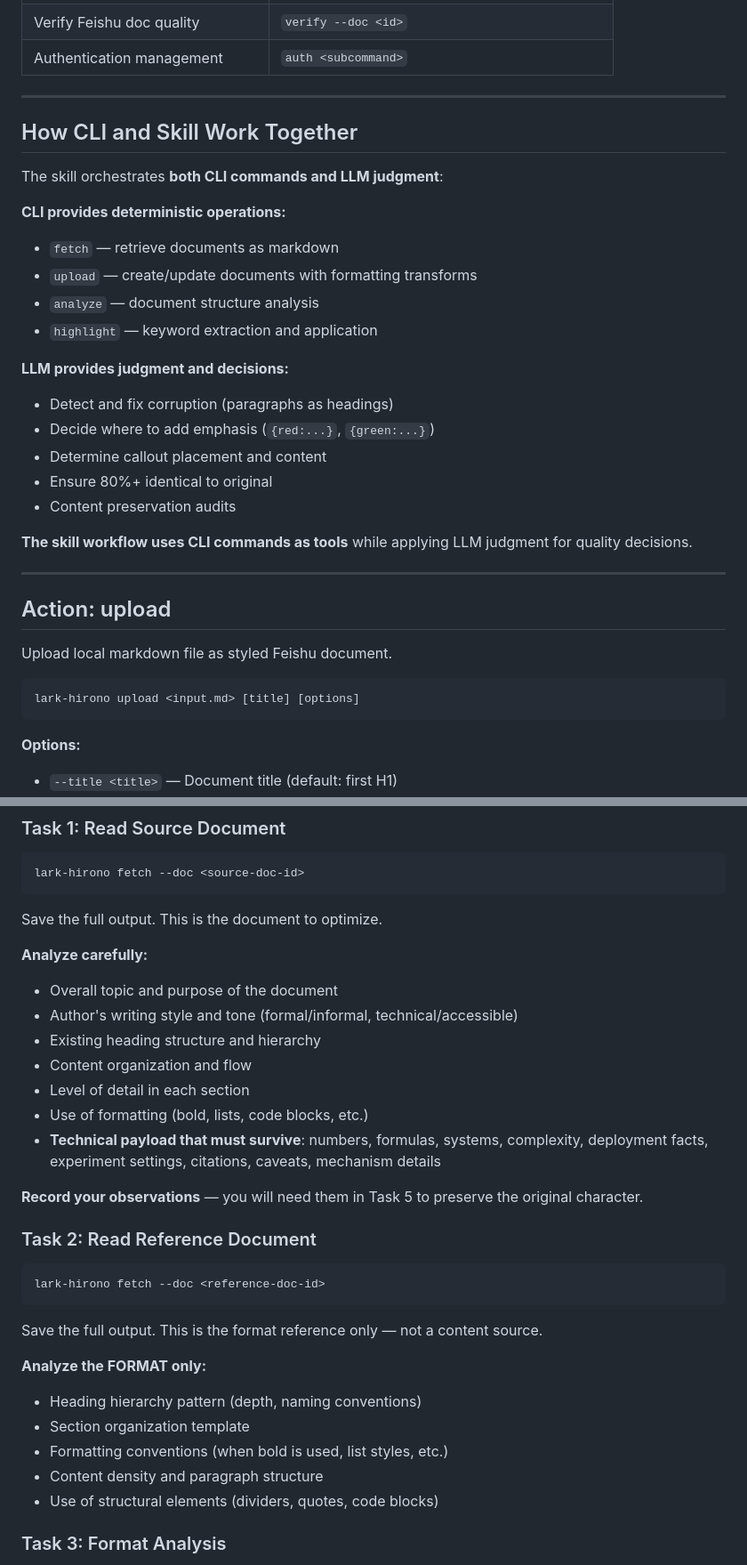
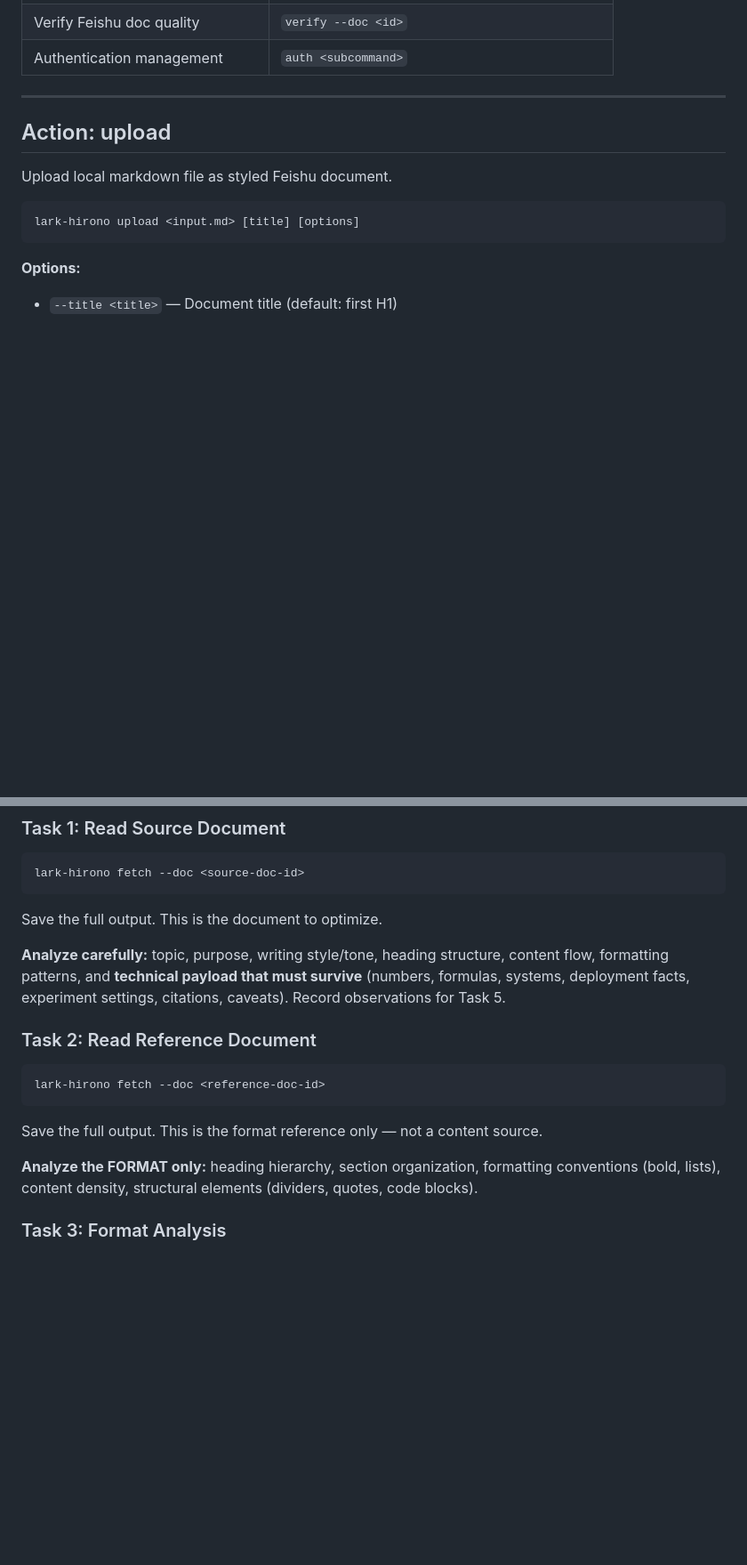
Before and after one commit to charles1614/lark-hirono, a Markdown page: skills/lark-hirono/SKILL.md, 2 parts joined by grey strips. Shown at 89% size. Rendered like a GitHub page; blank space fills up the shorter version.

```diff
--- a/skills/lark-hirono/SKILL.md
+++ b/skills/lark-hirono/SKILL.md
@@ -68,27 +69,6 @@ Determine the action from user intent:
 | Apply keyword highlights | `highlight apply <input.md> <keywords.json>` |
 | Verify Feishu doc quality | `verify --doc <id>` |
 | Authentication management | `auth <subcommand>` |
-
----
-
-## How CLI and Skill Work Together
-
-The skill orchestrates **both CLI commands and LLM judgment**:
-
-**CLI provides deterministic operations:**
-- `fetch` — retrieve documents as markdown
-- `upload` — create/update documents with formatting transforms
-- `analyze` — document structure analysis
-- `highlight` — keyword extraction and application
-
-**LLM provides judgment and decisions:**
-- Detect and fix corruption (paragraphs as headings)
-- Decide where to add emphasis (`{red:...}`, `{green:...}`)
-- Determine callout placement and content
-- Ensure 80%+ identical to original
-- Content preservation audits
-
-**The skill workflow uses CLI commands as tools** while applying LLM judgment for quality decisions.
 
 ---
 
@@ -162,16 +142,7 @@ lark-hirono fetch --doc <source-doc-id>
 
 Save the full output. This is the document to optimize.
 
-**Analyze carefully:**
-- Overall topic and purpose of the document
-- Author's writing style and tone (formal/informal, technical/accessible)
-- Existing heading structure and hierarchy
-- Content organization and flow
-- Level of detail in each section
-- Use of formatting (bold, lists, code blocks, etc.)
-- **Technical payload that must survive**: numbers, formulas, systems, complexity, deployment facts, experiment settings, citations, caveats, mechanism details
-
-**Record your observations** — you will need them in Task 5 to preserve the original character.
+**Analyze carefully:** topic, purpose, writing style/tone, heading structure, content flow, formatting patterns, and **technical payload that must survive** (numbers, formulas, systems, deployment facts, experiment settings, citations, caveats). Record observations for Task 5.
 
 ### Task 2: Read Reference Document
 
@@ -181,12 +152,7 @@ lark-hirono fetch --doc <reference-doc-id>
 
 Save the full output. This is the format reference only — not a content source.
 
-**Analyze the FORMAT only:**
-- Heading hierarchy pattern (depth, naming conventions)
-- Section organization template
-- Formatting conventions (when bold is used, list styles, etc.)
-- Content density and paragraph structure
-- Use of structural elements (dividers, quotes, code blocks)
+**Analyze the FORMAT only:** heading hierarchy, section organization, formatting conventions (bold, lists), content density, structural elements (dividers, quotes, code blocks).
 
 ### Task 3: Format Analysis
 
```
Also changed, not shown: other parts of skills/lark-hirono/SKILL.md (+22 -67 lines).
